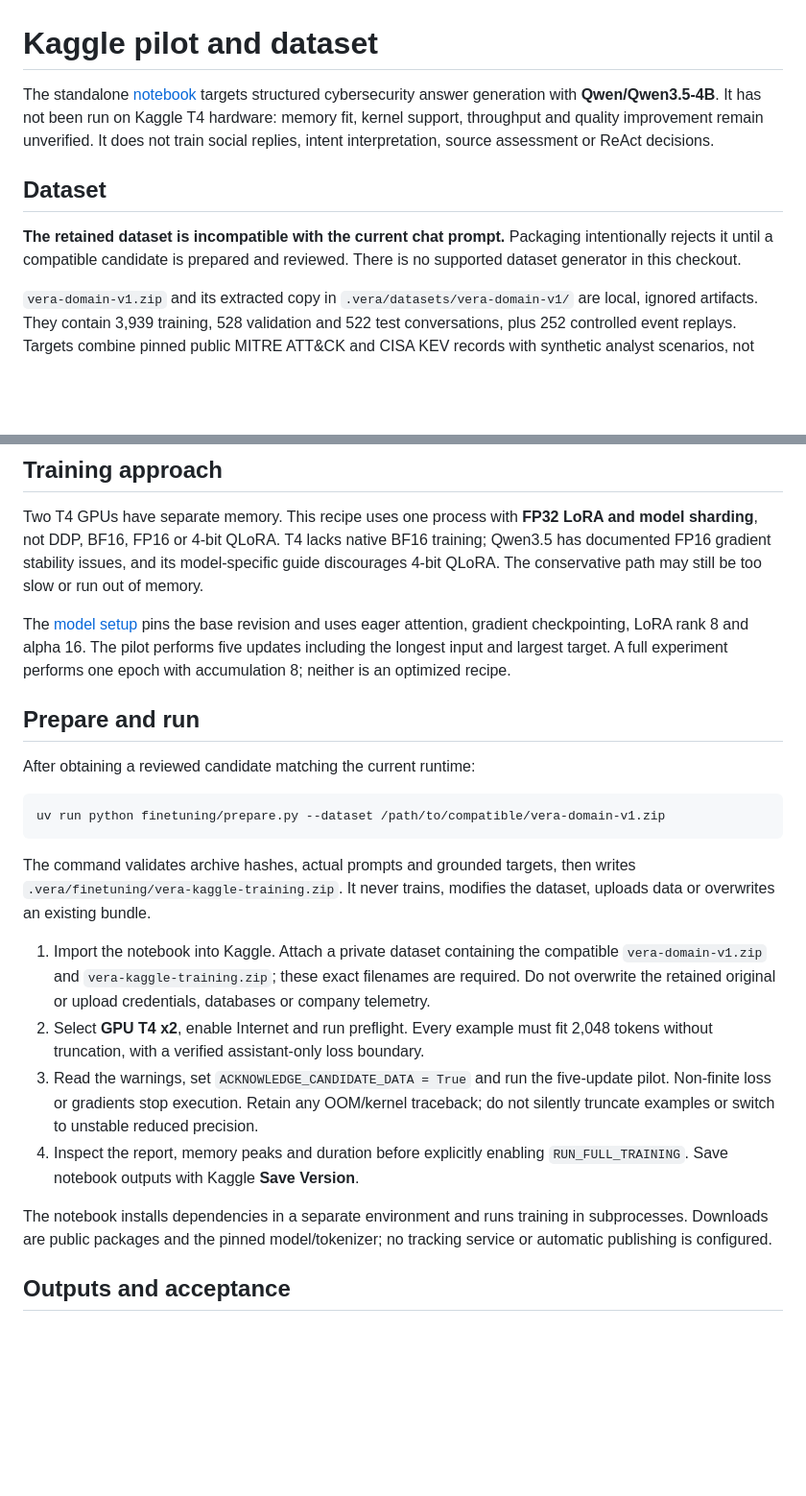
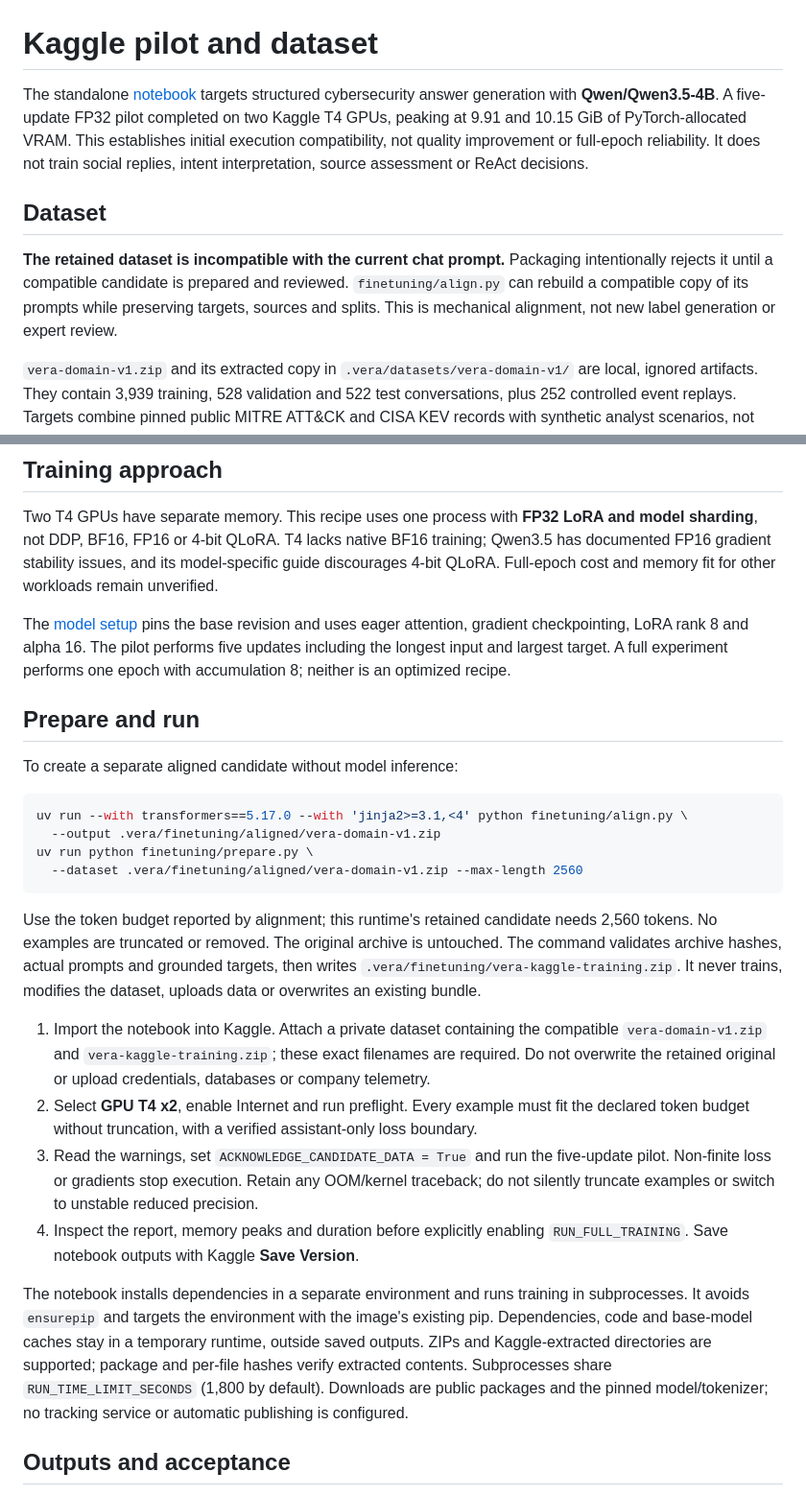
Before and after one commit to danterolle/vera, a Markdown page: docs/kaggle-finetuning.md, 2 parts joined by grey strips. Shown at 96% size. Drawn GitHub-style; blank space fills up the shorter version.

Commit message:
docs: document the Kaggle pilot and alignment

````diff
--- a/docs/kaggle-finetuning.md
+++ b/docs/kaggle-finetuning.md
@@ -2,15 +2,18 @@
 
 The standalone [notebook](../finetuning/kaggle.ipynb) targets structured cybersecurity
 answer generation with **Qwen/Qwen3.5-4B**.
-It has not been run on Kaggle T4 hardware: memory fit, kernel support, throughput and
-quality improvement remain unverified. It does not train social replies, intent
-interpretation, source assessment or ReAct decisions.
+A five-update FP32 pilot completed on two Kaggle T4 GPUs, peaking at 9.91 and 10.15 GiB
+of PyTorch-allocated VRAM. This establishes initial execution compatibility, not
+quality improvement or full-epoch reliability. It does not train social replies,
+intent interpretation, source assessment or ReAct decisions.
 
 ## Dataset
 
 **The retained dataset is incompatible with the current chat prompt.**
 Packaging intentionally rejects it until a compatible candidate is prepared and reviewed.
-There is no supported dataset generator in this checkout.
+`finetuning/align.py` can rebuild a compatible copy of its prompts while preserving
+targets, sources and splits. This is mechanical alignment, not new label generation
+or expert review.
 
 `vera-domain-v1.zip` and its extracted copy in `.vera/datasets/vera-domain-v1/`
 are local, ignored artifacts. They contain 3,939 training, 528 validation and 522 test
@@ -30,7 +33,7 @@ Two T4 GPUs have separate memory. This recipe uses one process with **FP32 LoRA
 and model sharding**, not DDP, BF16, FP16 or 4-bit QLoRA.
 T4 lacks native BF16 training; Qwen3.5 has documented FP16 gradient stability issues,
 and its model-specific guide discourages 4-bit QLoRA.
-The conservative path may still be too slow or run out of memory.
+Full-epoch cost and memory fit for other workloads remain unverified.
 
 The [model setup](../finetuning/vera_finetuning/model.py) pins the base revision
 and uses eager attention, gradient checkpointing, LoRA rank 8 and alpha 16.
@@ -39,12 +42,17 @@ A full experiment performs one epoch with accumulation 8; neither is an optimize
 
 ## Prepare and run
 
-After obtaining a reviewed candidate matching the current runtime:
+To create a separate aligned candidate without model inference:
 
 ```bash
-uv run python finetuning/prepare.py --dataset /path/to/compatible/vera-domain-v1.zip
+uv run --with transformers==5.17.0 --with 'jinja2>=3.1,<4' python finetuning/align.py \
+  --output .vera/finetuning/aligned/vera-domain-v1.zip
+uv run python finetuning/prepare.py \
+  --dataset .vera/finetuning/aligned/vera-domain-v1.zip --max-length 2560
 ```
 
+Use the token budget reported by alignment; this runtime's retained candidate needs
+2,560 tokens. No examples are truncated or removed. The original archive is untouched.
 The command validates archive hashes, actual prompts and grounded targets, then writes
 `.vera/finetuning/vera-kaggle-training.zip`. It never trains, modifies the dataset,
 uploads data or overwrites an existing bundle.
@@ -53,7 +61,7 @@ uploads data or overwrites an existing bundle.
    `vera-domain-v1.zip` and `vera-kaggle-training.zip`; these exact filenames are required.
    Do not overwrite the retained original or upload credentials, databases or company telemetry.
 2. Select **GPU T4 x2**, enable Internet and run preflight. Every example must fit
-   2,048 tokens without truncation, with a verified assistant-only loss boundary.
+   the declared token budget without truncation, with a verified assistant-only loss boundary.
 3. Read the warnings, set `ACKNOWLEDGE_CANDIDATE_DATA = True` and run the five-update pilot.
    Non-finite loss or gradients stop execution. Retain any OOM/kernel traceback;
    do not silently truncate examples or switch to unstable reduced precision.
@@ -61,7 +69,11 @@ uploads data or overwrites an existing bundle.
    `RUN_FULL_TRAINING`. Save notebook outputs with Kaggle **Save Version**.
 
 The notebook installs dependencies in a separate environment and runs training in
-subprocesses. Downloads are public packages and the pinned model/tokenizer;
+subprocesses. It avoids `ensurepip` and targets the environment with the image's existing pip.
+Dependencies, code and base-model caches stay in a temporary runtime, outside saved outputs.
+ZIPs and Kaggle-extracted directories are supported; package and per-file hashes verify
+extracted contents. Subprocesses share `RUN_TIME_LIMIT_SECONDS` (1,800 by default).
+Downloads are public packages and the pinned model/tokenizer;
 no tracking service or automatic publishing is configured.
 
 ## Outputs and acceptance
````
